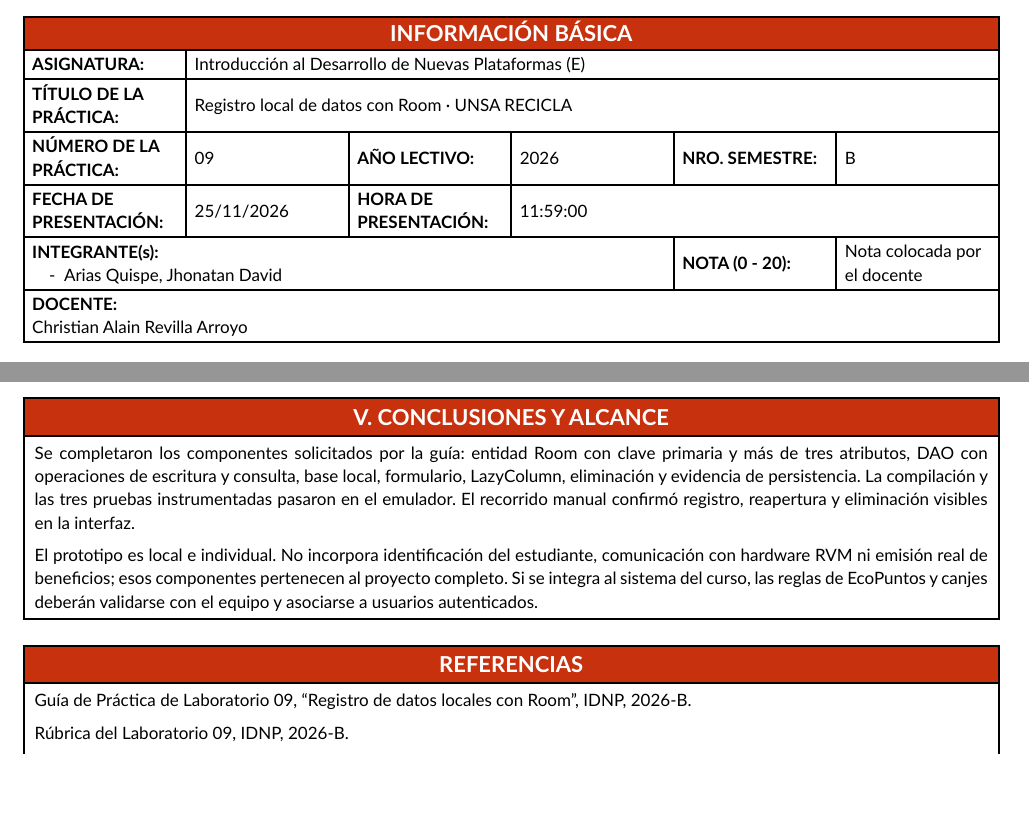
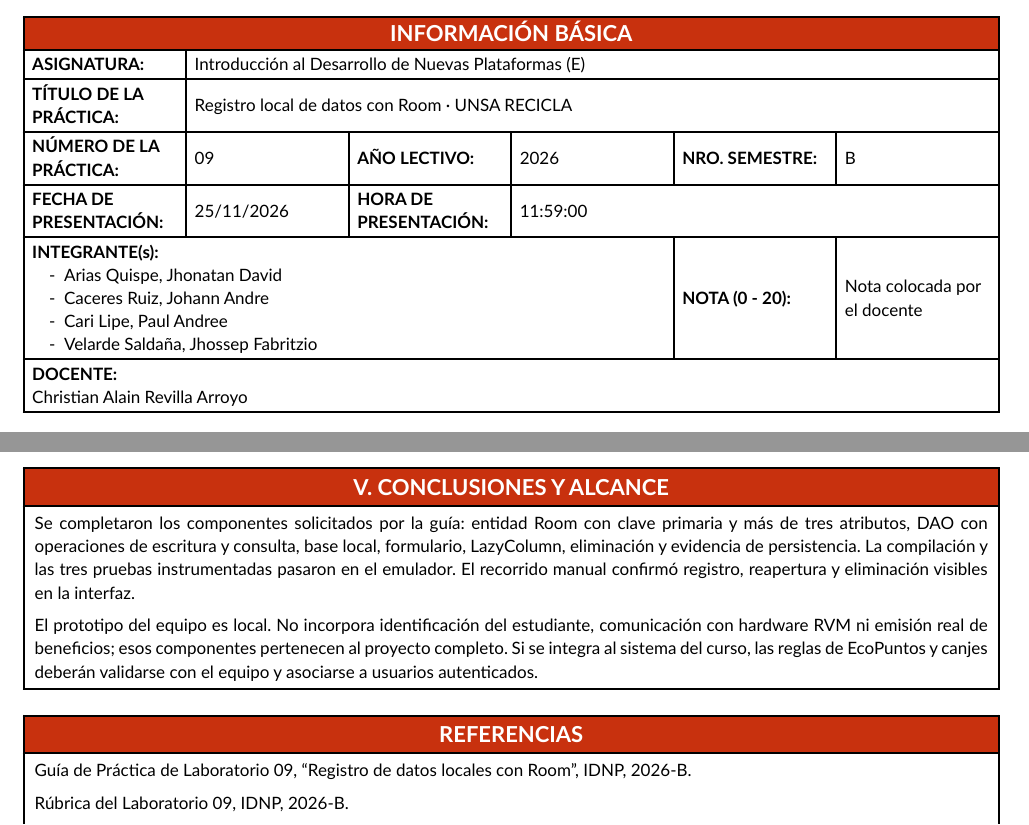
Before and after one commit to JhonAQ/unsa-recicla-room-lab09, a Typst document (report.typ): two parts of pages 1 and 5 of 5, joined at a grey line, cut so that both start at the same text, the shorter picture padded with empty space. The pictures show the PDF file report.pdf that the author committed with the source.

Commit message:
Añadir integrantes del equipo al informe 09

```diff
--- a/report.typ
+++ b/report.typ
@@ -5,7 +5,12 @@
   lab_title: "Registro local de datos con Room · UNSA RECICLA",
   lab_number: "09",
   instructor_name: "Christian Alain Revilla Arroyo",
-  members: ("Arias Quispe, Jhonatan David",),
+  members: (
+    "Arias Quispe, Jhonatan David",
+    "Caceres Ruiz, Johann Andre",
+    "Cari Lipe, Paul Andree",
+    "Velarde Saldaña, Jhossep Fabritzio",
+  ),
   year: 2026,
   sem_code: "B",
   presentation_date: "25/11/2026",
@@ -73,7 +78,7 @@ La evidencia permite afirmar que Room conserva los movimientos dentro del almace
 #lab-section(title: "V. CONCLUSIONES Y ALCANCE")[
 Se completaron los componentes solicitados por la guía: entidad Room con clave primaria y más de tres atributos, DAO con operaciones de escritura y consulta, base local, formulario, LazyColumn, eliminación y evidencia de persistencia. La compilación y las tres pruebas instrumentadas pasaron en el emulador. El recorrido manual confirmó registro, reapertura y eliminación visibles en la interfaz.
 
-El prototipo es local e individual. No incorpora identificación del estudiante, comunicación con hardware RVM ni emisión real de beneficios; esos componentes pertenecen al proyecto completo. Si se integra al sistema del curso, las reglas de EcoPuntos y canjes deberán validarse con el equipo y asociarse a usuarios autenticados.
+El prototipo del equipo es local. No incorpora identificación del estudiante, comunicación con hardware RVM ni emisión real de beneficios; esos componentes pertenecen al proyecto completo. Si se integra al sistema del curso, las reglas de EcoPuntos y canjes deberán validarse con el equipo y asociarse a usuarios autenticados.
 ]
 
 #lab-section(title: "REFERENCIAS")[
```
Also changed, not shown: README.md, report.pdf.
